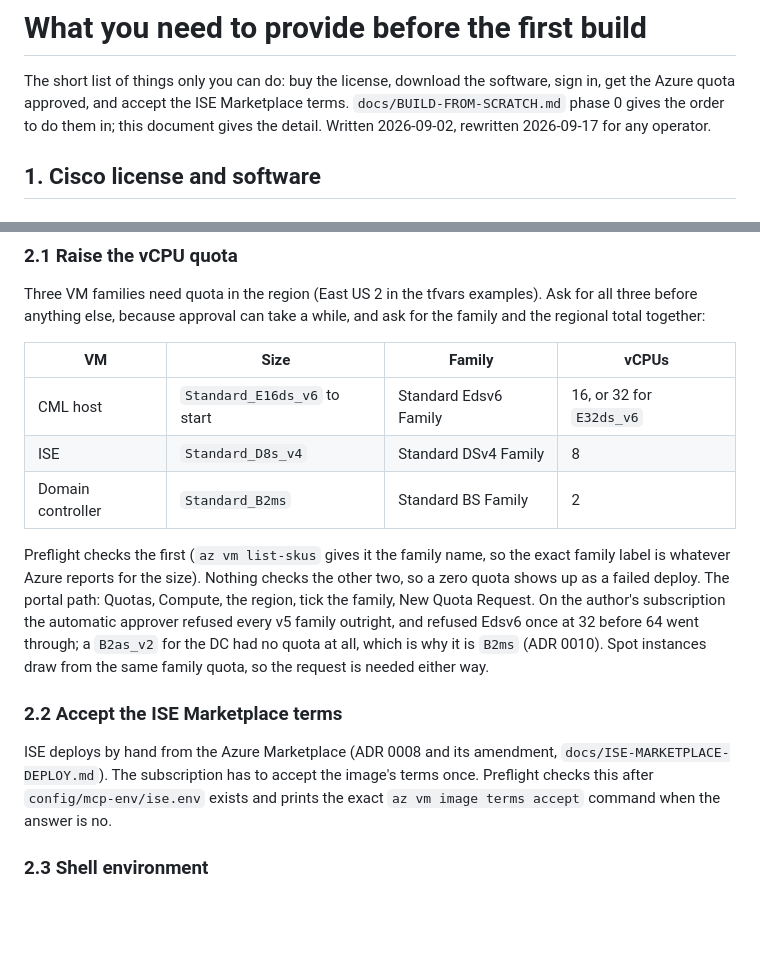
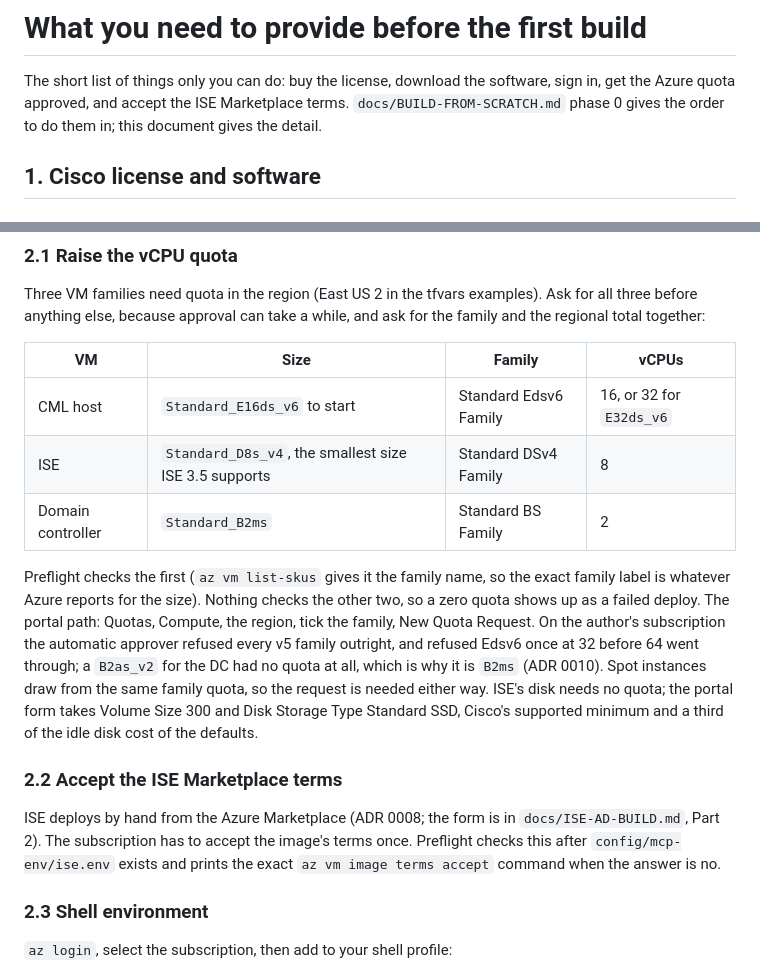
Before and after one commit to itsAmeMario0o/cml-phoenix, a Markdown page: docs/PREREQUISITES.md, 2 parts joined by grey strips. GitHub-like rendering; blank space fills up the shorter version.

Commit message:
docs: prerequisites point at ISE-AD-BUILD and carry the ISE disk values
ISE-MARKETPLACE-DEPLOY.md is being folded into ISE-AD-BUILD.md Part 2.
The quota row says D8s_v4 is the smallest size ISE 3.5 supports, and
the disk note gives the 300 GB Standard SSD the next deploy uses.

Co-Authored-By: Claude Fable 5.1 <noreply@anthropic.com>
Claude-Session: https://claude.ai/code/session_01QGTejPxCmsAbz7BD9nAWMy

```diff
--- a/docs/PREREQUISITES.md
+++ b/docs/PREREQUISITES.md
@@ -3,8 +3,7 @@
 The short list of things only you can do: buy the license, download the
 software, sign in, get the Azure quota approved, and accept the ISE
 Marketplace terms. `docs/BUILD-FROM-SCRATCH.md` phase 0 gives the order to
-do them in; this document gives the detail. Written 2026-09-02, rewritten
-2026-09-17 for any operator.
+do them in; this document gives the detail.
 
 ## 1. Cisco license and software
 
@@ -129,7 +128,7 @@ take a while, and ask for the family and the regional total together:
 | VM | Size | Family | vCPUs |
 |---|---|---|---|
 | CML host | `Standard_E16ds_v6` to start | Standard Edsv6 Family | 16, or 32 for `E32ds_v6` |
-| ISE | `Standard_D8s_v4` | Standard DSv4 Family | 8 |
+| ISE | `Standard_D8s_v4`, the smallest size ISE 3.5 supports | Standard DSv4 Family | 8 |
 | Domain controller | `Standard_B2ms` | Standard BS Family | 2 |
 
 Preflight checks the first (`az vm list-skus` gives it the family name, so
@@ -140,13 +139,15 @@ Request. On the author's subscription the automatic approver refused every
 v5 family outright, and refused Edsv6 once at 32 before 64 went through; a
 `B2as_v2` for the DC had no quota at all, which is why it is `B2ms` (ADR
 0010). Spot instances draw from the same family quota, so the request is
-needed either way.
+needed either way. ISE's disk needs no quota; the portal form takes Volume
+Size 300 and Disk Storage Type Standard SSD, Cisco's supported minimum and
+a third of the idle disk cost of the defaults.
 
 ### 2.2 Accept the ISE Marketplace terms
 
-ISE deploys by hand from the Azure Marketplace (ADR 0008 and its
-amendment, `docs/ISE-MARKETPLACE-DEPLOY.md`). The subscription has to
-accept the image's terms once. Preflight checks this after
+ISE deploys by hand from the Azure Marketplace (ADR 0008; the form is in
+`docs/ISE-AD-BUILD.md`, Part 2). The subscription has to accept the
+image's terms once. Preflight checks this after
 `config/mcp-env/ise.env` exists and prints the exact
 `az vm image terms accept` command when the answer is no.
 
```
